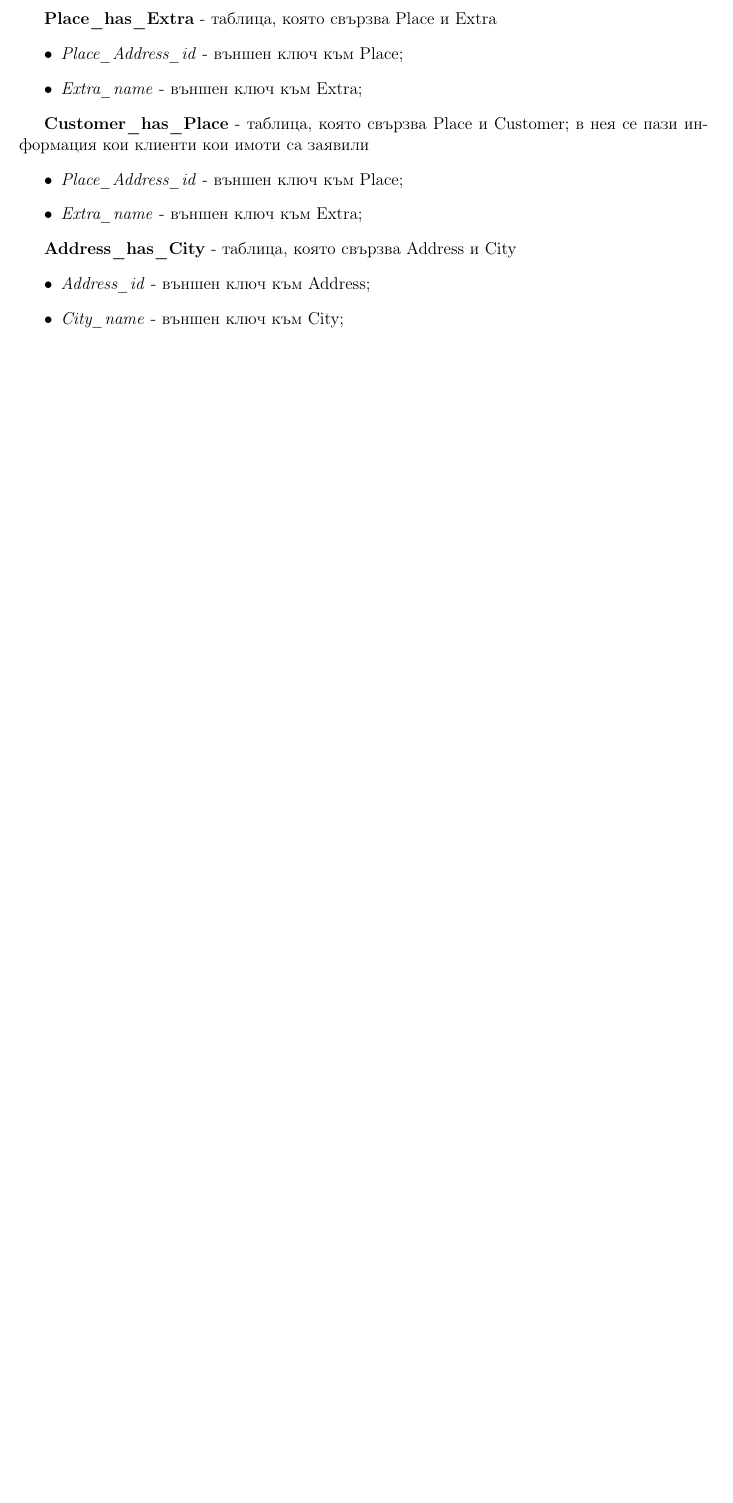
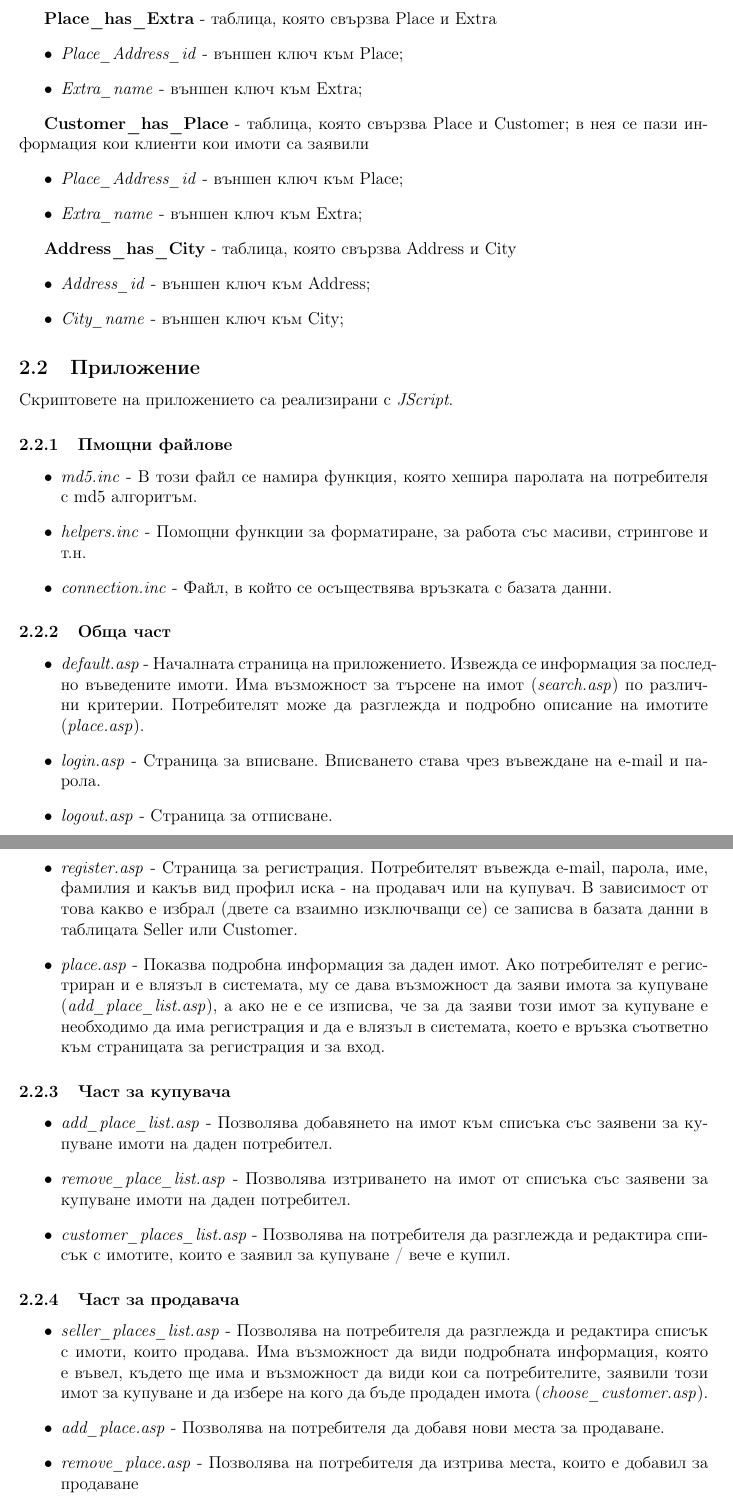
Before and after one commit to marvellouz/asp-project, a LaTeX document (doc.tex): part of page 5 of 5 before the commit and two parts of pages 5 and 6 of 6 after it, the two joined at a grey line, cut so that both start at the same text, the shorter picture padded with empty space. Compiled offline with pdfLaTeX.

Commit message:
documentation

```diff
--- a/doc.tex
+++ b/doc.tex
@@ -154,3 +159,49 @@ pdfcreator={Валентина Динкова}
 
 
 
+\subsection{Приложение}
+Скриптовете на приложението са реализирани с \textit{JScript}.
+\subsubsection{Пмощни файлове}
+\begin{itemize}
+ \item \textit{md5.inc} - В този файл се намира функция, която хешира паролата на потребителя с md5 алгоритъм.
+ \item \textit{helpers.inc} - Помощни функции за форматиране, за работа със масиви, стрингове и т.н.
+ \item \textit{connection.inc} - Файл, в който се осъществява връзката с базата данни.
+\end{itemize}
+
+\subsubsection{Обща част}
+\begin{itemize}
+ \item \textit{default.asp} - Началната страница на приложението. Извежда се информация за последно въведените имоти.
+Има възможност за търсене на имот (\textit{search.asp}) по различни критерии. Потребителят може да разглежда и подробно описание
+на имотите (\textit{place.asp}).
+ \item \textit{login.asp} - Страница за вписване. Вписването става чрез въвеждане на e-mail и парола.
+ \item \textit{logout.asp} - Страница за отписване.
+ \item \textit{register.asp} - Страница за регистрация. Потребителят въвежда e-mail, парола, име, фамилия и
+какъв вид профил иска - на продавач или на купувач. В зависимост от това какво е избрал (двете са взаимно изключващи се)
+се записва в базата данни в таблицата Seller или Customer.
+ \item \textit{place.asp} - Показва подробна информация за даден имот. Ако потребителят е регистриран и
+е влязъл в системата, му се дава възможност да заяви имота за купуване (\textit{add\_place\_list.asp}), а ако не е
+се изписва, че за да заяви този имот за купуване е необходимо да има регистрация и да е влязъл в системата, което
+е връзка съответно към страницата за регистрация и за вход.
+\end{itemize}
+
+
+\subsubsection{Част за купувача}
+\begin{itemize}
+ \item \textit{add\_place\_list.asp} - Позволява добавянето на имот към списъка със заявени за купуване имоти на даден
+потребител.
+ \item \textit{remove\_place\_list.asp} - Позволява изтриването на имот от списъка със заявени за купуване имоти на
+даден потребител.
+ \item \textit{customer\_places\_list.asp} - Позволява на потребителя да разглежда и редактира списък с имотите,
+които е заявил за купуване / вече е купил.
+\end{itemize}
+
+
+\subsubsection{Част за продавача}
+\begin{itemize}
+ \item \textit{seller\_places\_list.asp} - Позволява на потребителя да разглежда и редактира списък с имоти, които
+продава. Има възможност да види подробната информация, която е въвел, където ще има и възможност да
+види кои са потребителите, заявили този имот за купуване и да избере на кого да бъде продаден имота
+ (\textit{choose\_customer.asp}).
+ \item \textit{add\_place.asp} - Позволява на потребителя да добавя нови места за продаване.
+ \item \textit{remove\_place.asp} - Позволява на потребителя да изтрива места, които е добавил за продаване
+ \item \textit{edit\_place.asp} - Позволява на потребителя да редактира информацията за даден имот,
```
Also changed, not shown: doc.pdf, doc.tex (13 more changed lines), 8 other files.
